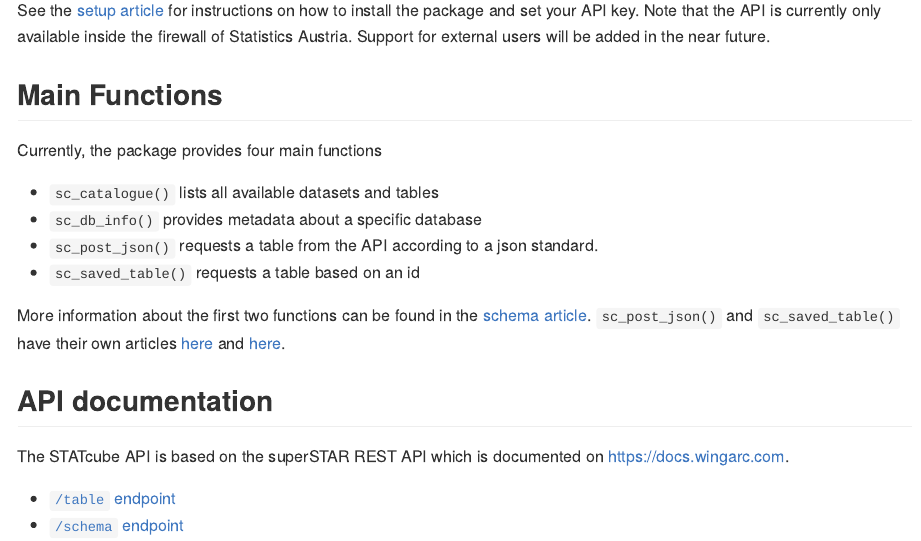
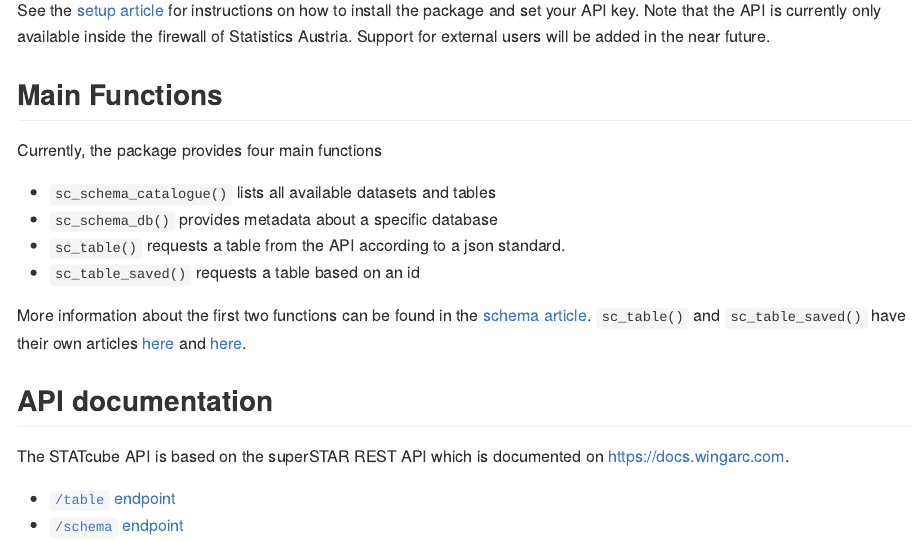
Before and after one commit to statistikat/STATcubeR, an R Markdown document (README.Rmd): the page in a window 1100 px wide, from 270 px down. The pictures show the output file README.md that the author committed with the source, drawn offline in the style of GitHub; badge pictures from the web are left out.

Commit message:
sc_db_info -> sc_schema_db
sc_catalogue -> sc_schema_catalogue

apply similar namespacing as done previously
for the /table endpoint for /schema

```diff
--- a/README.Rmd
+++ b/README.Rmd
@@ -27,13 +27,13 @@
 
 Currently, the package provides four main functions
 
-* `sc_catalogue()` lists all available datasets and tables
-* `sc_db_info()` provides metadata about a specific database
-* `sc_post_json()` requests a table from the API according to a json standard.
-* `sc_saved_table()` requests a table based on an id
+* `sc_schema_catalogue()` lists all available datasets and tables
+* `sc_schema_db()` provides metadata about a specific database
+* `sc_table()` requests a table from the API according to a json standard.
+* `sc_table_saved()` requests a table based on an id
 
 More information about the first two functions can be found in the
-[schema article]. `sc_post_json()` and `sc_saved_table()` have their own
+[schema article]. `sc_table()` and `sc_table_saved()` have their own
 articles [here](https://statistikat.github.io/STATcubeR/articles/JSON-requests.html)
 and [here](https://statistikat.github.io/STATcubeR/articles/Saved-Tables.html).
 
```
Also changed, not shown: R/catalogue.R (+11 -6 lines), R/sc_db_info.R (+9 -10 lines), vignettes/Schema.Rmd (+2 -2 lines), README.md, 4 other files.
